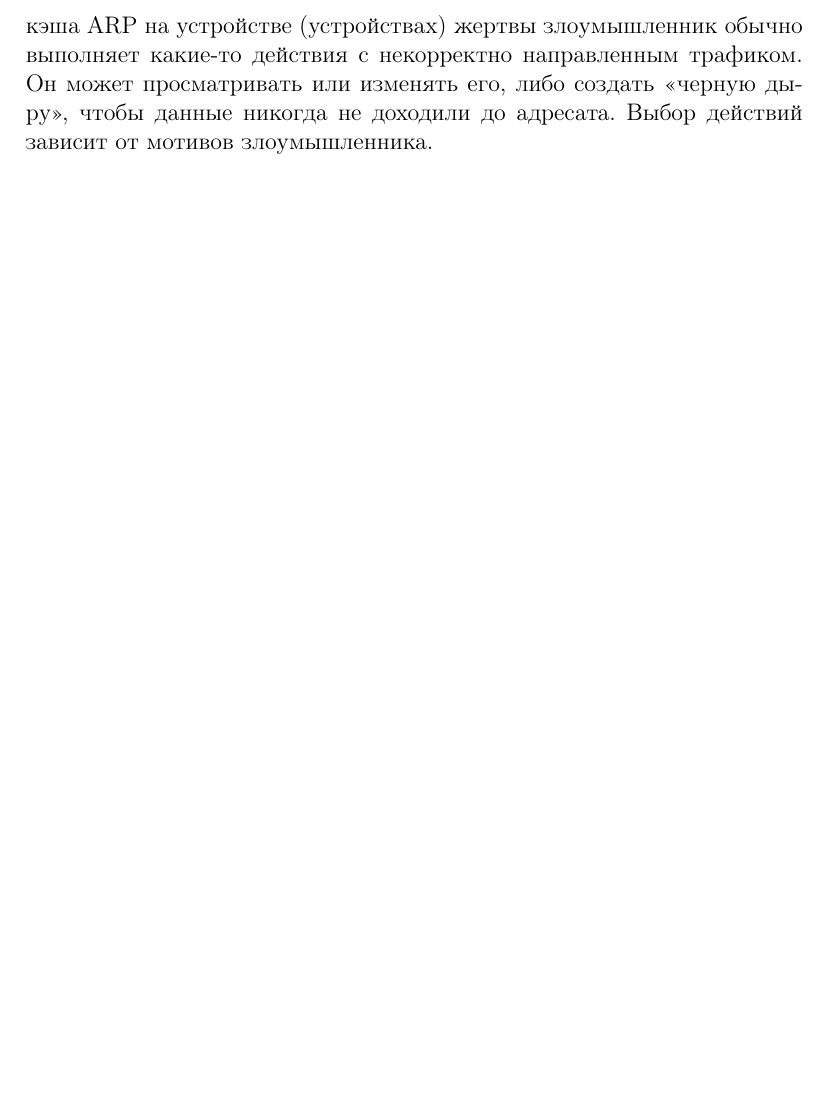
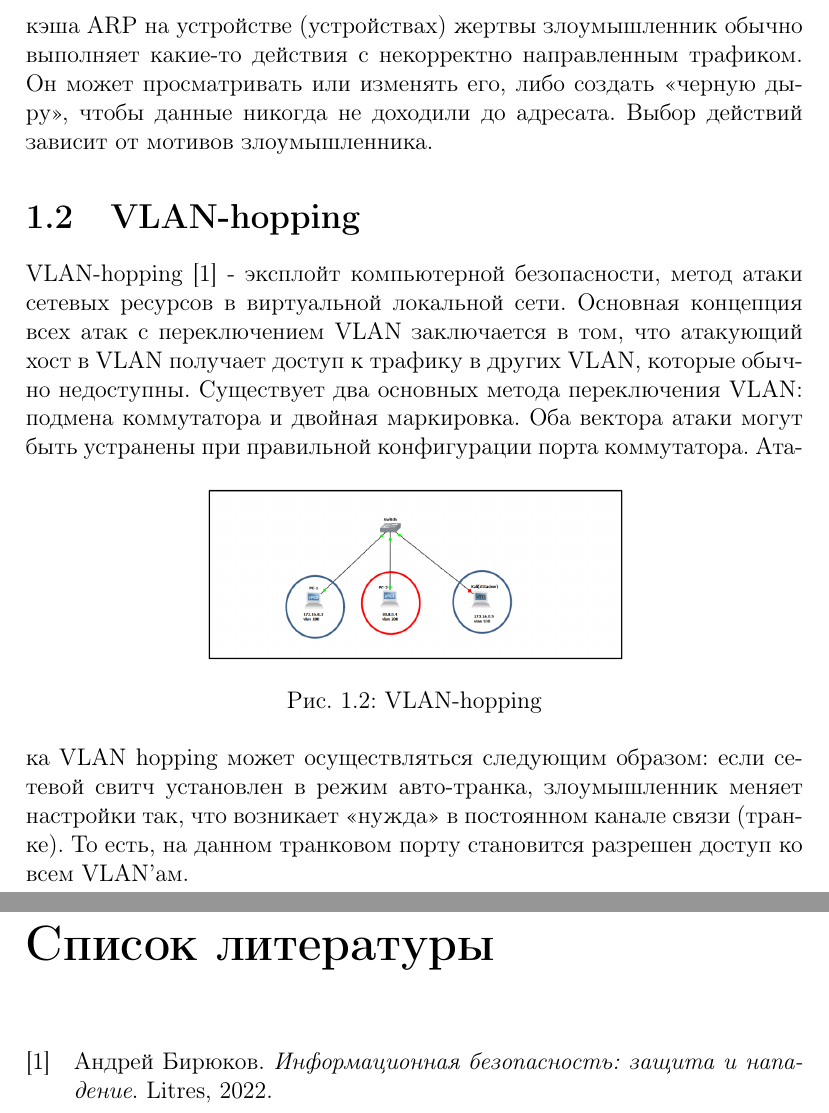
Before and after one commit to univerdvfu/latexTask3, a LaTeX document (atackForL2.tex): part of page 2 of 2 before the commit and two parts of pages 2 and 3 of 3 after it, the two joined at a grey line, cut so that both start at the same text, the shorter picture padded with empty space. Compiled offline with pdfLaTeX.

Commit message:
добавила статью и литературу

```diff
--- a/atackForL2.tex
+++ b/atackForL2.tex
@@ -25,6 +25,16 @@
 		Всем злоумышленникам, желающим выполнить отравление ARP, легко доступен широкий спектр инструментов. После запуска выбранного инструмента и настройки соответствующих параметров злоумышленник начинает атаку. Он может незамедлительно начать рассылку сообщений ARP или дождаться получения запроса.
 		Злоумышленник выполняет определенные действия с некорректно направленным трафиком
 		После повреждения кэша ARP на устройстве (устройствах) жертвы злоумышленник обычно выполняет какие-то действия с некорректно направленным трафиком. Он может просматривать или изменять его, либо создать «черную дыру», чтобы данные никогда не доходили до адресата. Выбор действий зависит от мотивов злоумышленника.
+		\section{VLAN-hopping}
+		VLAN-hopping \cite{бирюков2022информационная} - эксплойт компьютерной безопасности, метод атаки сетевых ресурсов в виртуальной локальной сети. Основная концепция всех атак с переключением VLAN заключается в том, что атакующий хост в VLAN получает доступ к трафику в других VLAN, которые обычно недоступны. Существует два основных метода переключения VLAN: подмена коммутатора и двойная маркировка. Оба вектора атаки могут быть устранены при правильной конфигурации порта коммутатора.
+			\begin{figure}[h!]
+			\centering
+			\includegraphics[scale=0.45]{img/image001.png}
+			\caption{VLAN-hopping}
+			\label{chargets}
+		\end{figure}
+		Атака VLAN hopping может осуществляться следующим образом: если сетевой свитч установлен в режим авто-транка, злоумышленник меняет настройки так, что возникает «нужда» в постоянном канале связи (транке). То есть, на данном транковом порту становится разрешен доступ ко всем VLAN’ам.
 
+	 \printbibliography
 
 \end{document}
```
Also changed, not shown: bibliography.bib (+6 -0 lines), atackForL2.bbl, atackForL2.pdf, img/image001.png (added), atackForL2.tex (2 more changed lines), 4 other files.
